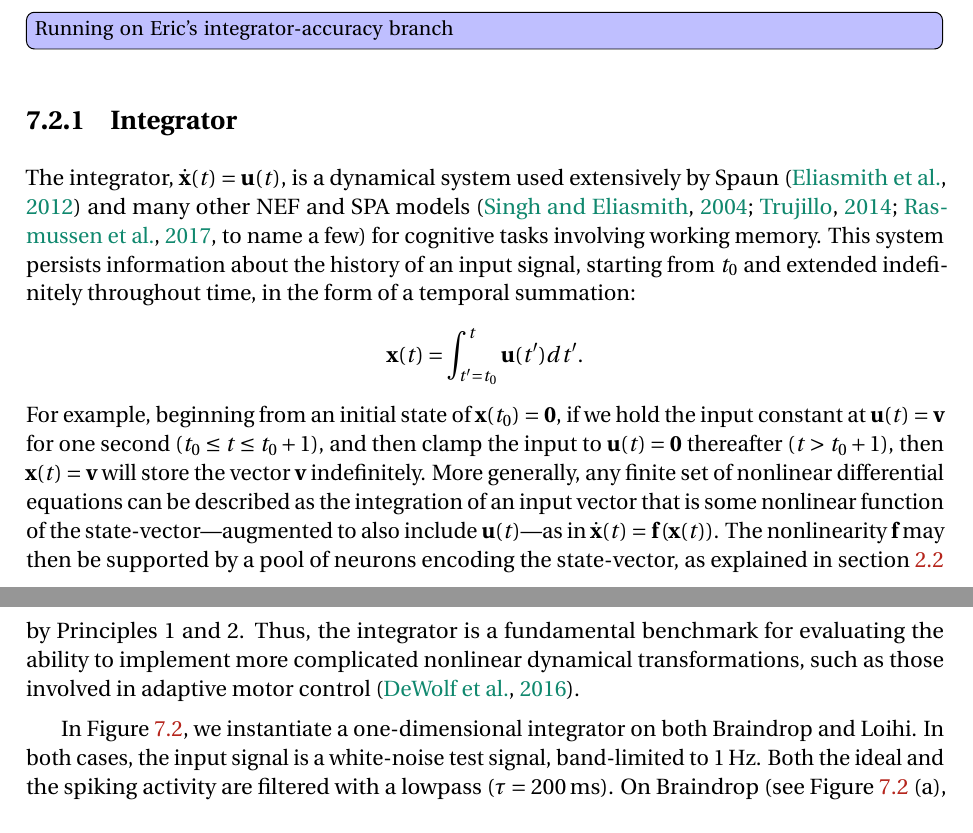
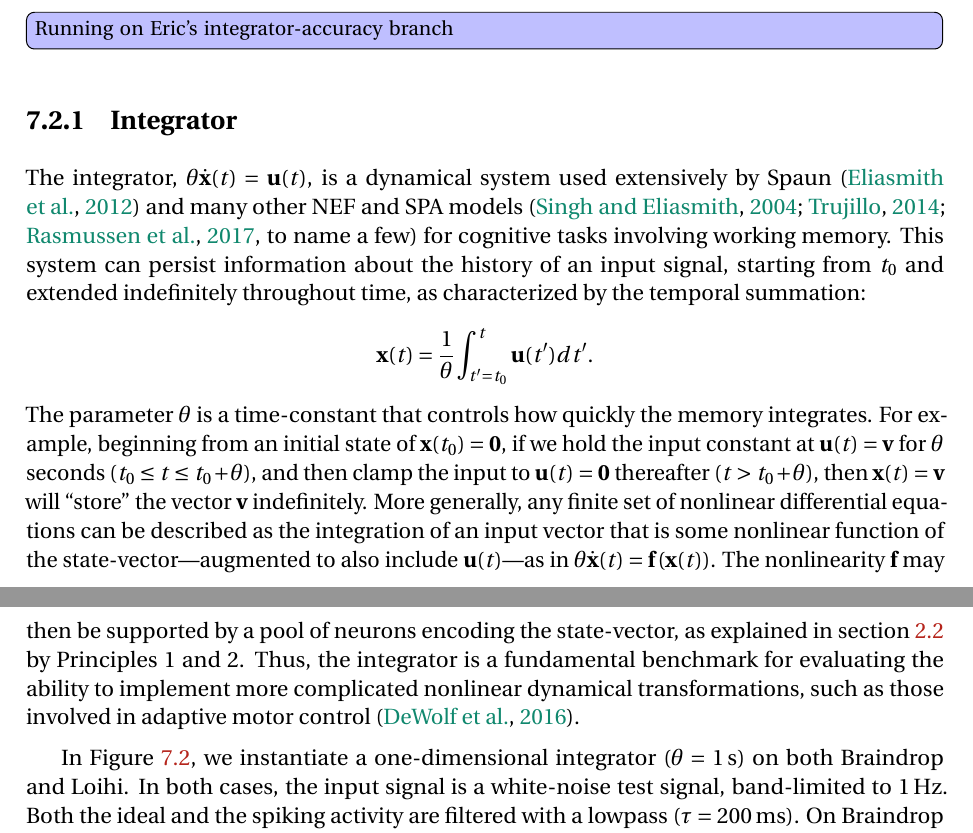
Before and after one commit to arvoelke/phd, a LaTeX thesis (paper/phd.tex, which reads paper/phd-applications.tex): two parts of pages 162 and 163 of 186, joined at a grey line, cut so that both start at the same text. Compiled offline with pdfLaTeX; a missing bibliography style is replaced by a similar one.

Commit message:
Added time-constant to integrator

```diff
--- a/paper/phd-applications.tex
+++ b/paper/phd-applications.tex
@@ -135,15 +135,16 @@ Compare Braindrop versus Loihi
   }
 \end{figure}
 
-The integrator, $\dot{\V{x}}(t) = \V{u}(t)$, is a dynamical system used extensively by Spaun~\citep{eliasmith2012} and many other NEF and SPA models~\citep[][to name a few]{singh2004, trujillo2014a, rasmussen2017} for cognitive tasks involving working memory.
-This system persists information about the history of an input signal, starting from $t_0$ and extended indefinitely throughout time, in the form of a temporal summation:
-$$\V{x}(t) = \int_{t'=t_0}^{t} \V{u}(t') dt' \text{.}$$
-For example, beginning from an initial state of $\V{x}(t_0) = \V{0}$, if we hold the input constant at $\V{u}(t) = \V{v}$ for one second ($t_0 \le t \le t_0 + 1$), and then clamp the input to $\V{u}(t) = \V{0}$ thereafter ($t > t_0 + 1$), then $\V{x}(t) = \V{v}$ will store the vector $\V{v}$ indefinitely.
-More generally, any finite set of nonlinear differential equations can be described as the integration of an input vector that is some nonlinear function of the state-vector---augmented to also include $\V{u}(t)$---as in $\dot{\V{x}}(t) = \V{f}\left({\V{x}(t)}\right)$.
+The integrator, $\theta \dot{\V{x}}(t) = \V{u}(t)$, is a dynamical system used extensively by Spaun~\citep{eliasmith2012} and many other NEF and SPA models~\citep[][to name a few]{singh2004, trujillo2014a, rasmussen2017} for cognitive tasks involving working memory.
+This system can persist information about the history of an input signal, starting from $t_0$ and extended indefinitely throughout time, as characterized by the temporal summation:
+$$\V{x}(t) = \frac{1}{\theta} \int_{t'=t_0}^{t} \V{u}(t') dt' \text{.}$$
+The parameter $\theta$ is a time-constant that controls how quickly the memory integrates.
+For example, beginning from an initial state of $\V{x}(t_0) = \V{0}$, if we hold the input constant at $\V{u}(t) = \V{v}$ for $\theta$ seconds ($t_0 \le t \le t_0 + \theta$), and then clamp the input to $\V{u}(t) = \V{0}$ thereafter ($t > t_0 + \theta$), then $\V{x}(t) = \V{v}$ will ``store'' the vector $\V{v}$ indefinitely.
+More generally, any finite set of nonlinear differential equations can be described as the integration of an input vector that is some nonlinear function of the state-vector---augmented to also include $\V{u}(t)$---as in $\theta \dot{\V{x}}(t) = \V{f}\left({\V{x}(t)}\right)$.
 The nonlinearity $\V{f}$ may then be supported by a pool of neurons encoding the state-vector, as explained in section~\ref{sec:nef} by Principles~1 and~2.
 Thus, the integrator is a fundamental benchmark for evaluating the ability to implement more complicated nonlinear dynamical transformations, such as those involved in adaptive motor control~\citep{dewolf2016}.
 
-In Figure~\ref{fig:integrator-neuromorphic}, we instantiate a one-dimensional integrator on both Braindrop and Loihi.
+In Figure~\ref{fig:integrator-neuromorphic}, we instantiate a one-dimensional integrator ($\theta = 1$\,s) on both Braindrop and Loihi.
 In both cases, the input signal is a white-noise test signal, band-limited to $1$\,Hz.
 Both the ideal and the spiking activity are filtered with a lowpass ($\tau = 200$\,ms).
 On Braindrop (see Figure~\ref{fig:integrator-neuromorphic}~(a), reproduced from \citet[][Figure~15]{braindrop2019}), we compensate for the distribution of synaptic time-constants, arising from transistor mismatch in the analog circuitry, using the methods of \citet{voelker2017iscas} and section~\ref{sec:mismatch}.
```
